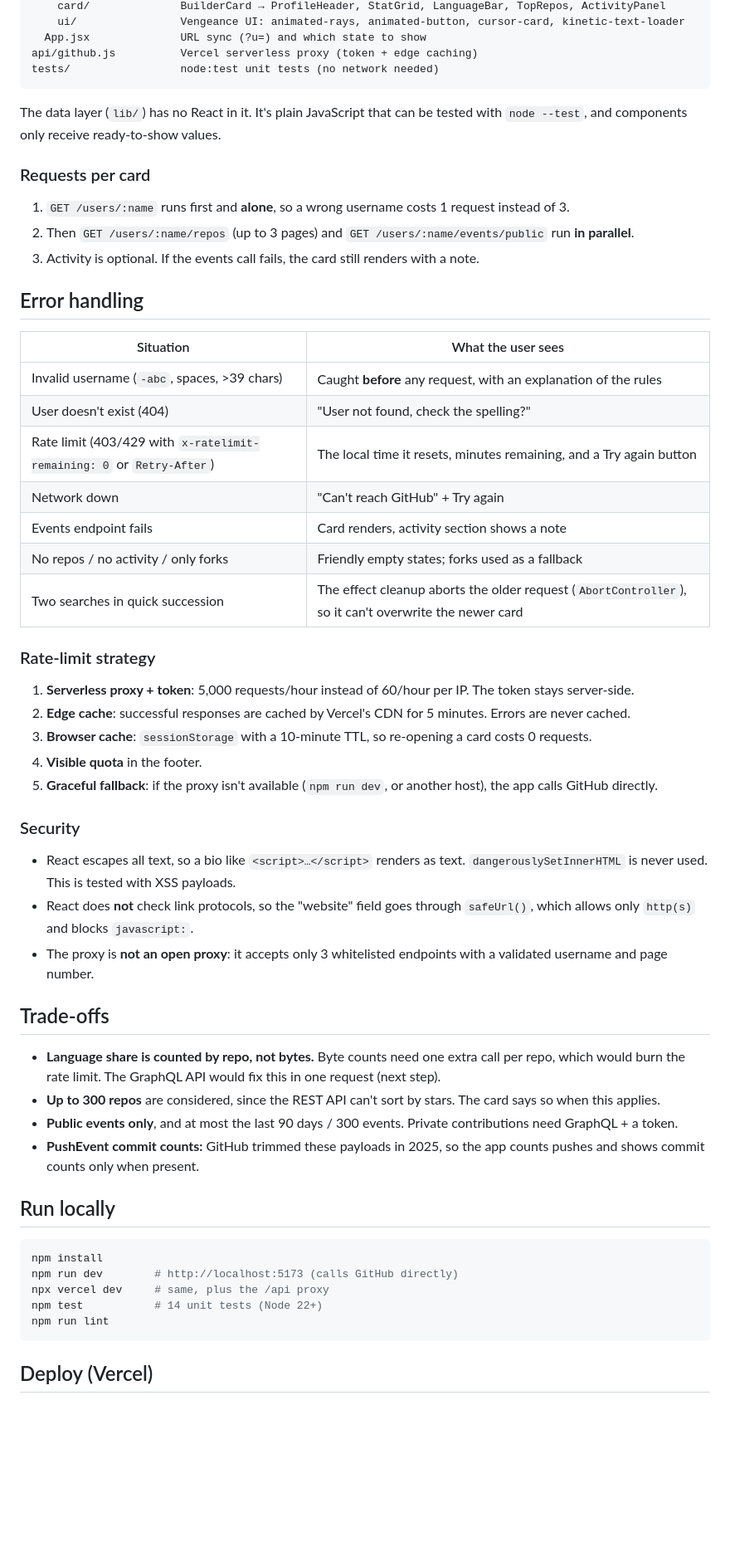
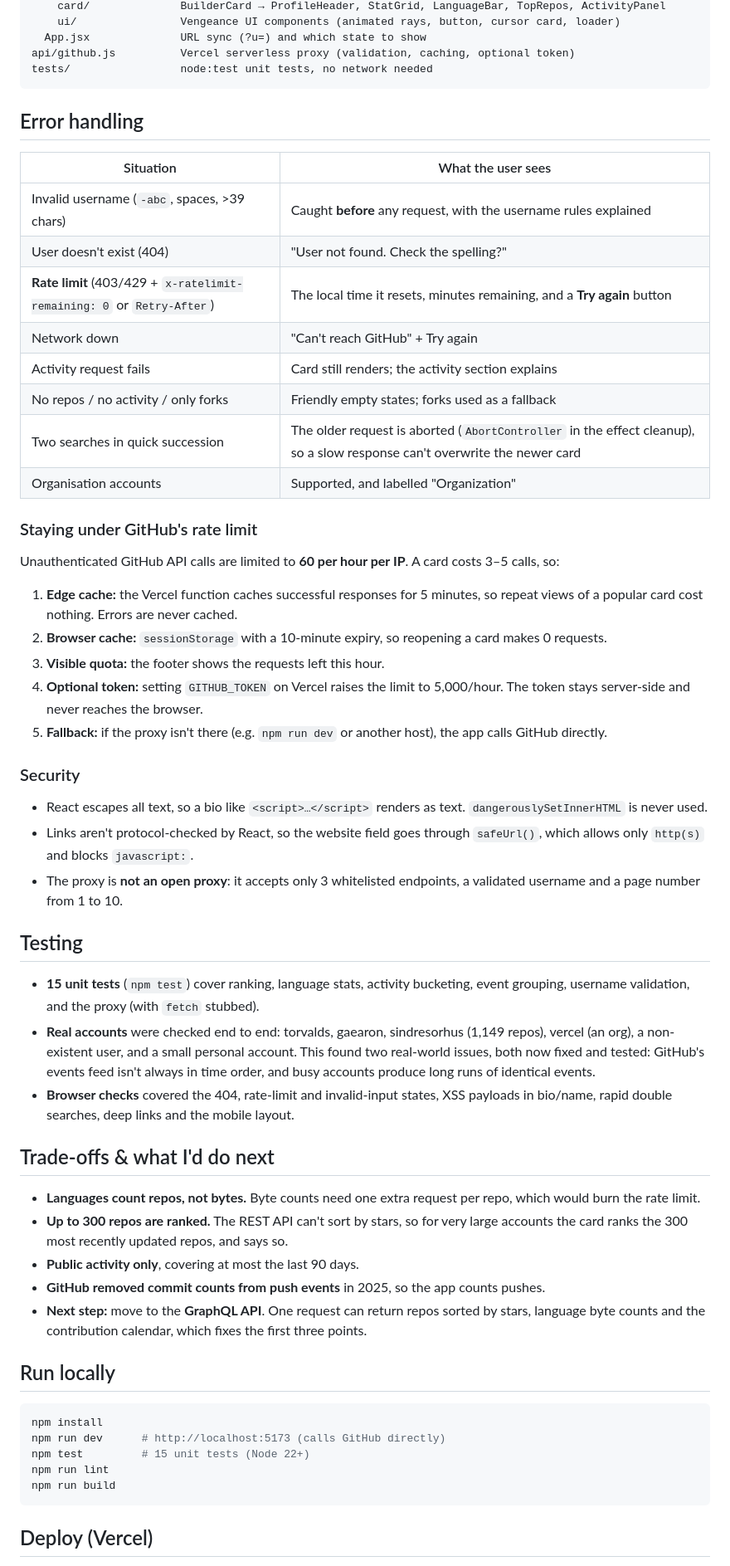
Before and after one commit to RounakKumarAgarwal/BuilderCard, a Markdown page: README.md, the part around one of its changes. Shown at 83% size. Drawn GitHub-style; blank space fills up the shorter version.

Commit message:
docs: README with screenshot, testing notes and how ranking works

````diff
--- a/README.md
+++ b/README.md
@@ -32,59 +52,61 @@ src/
     card/              BuilderCard → ProfileHeader, StatGrid, LanguageBar, TopRepos, ActivityPanel
-    ui/                Vengeance UI: animated-rays, animated-button, cursor-card, kinetic-text-loader
+    ui/                Vengeance UI components (animated rays, button, cursor card, loader)
   App.jsx              URL sync (?u=) and which state to show
-api/github.js          Vercel serverless proxy (token + edge caching)
-tests/                 node:test unit tests (no network needed)
+api/github.js          Vercel serverless proxy (validation, caching, optional token)
+tests/                 node:test unit tests, no network needed
 ```
-
-The data layer (`lib/`) has no React in it. It's plain JavaScript that can be tested with `node --test`, and components only receive ready-to-show values.
-
-### Requests per card
-
-1. `GET /users/:name` runs first and **alone**, so a wrong username costs 1 request instead of 3.
-2. Then `GET /users/:name/repos` (up to 3 pages) and `GET /users/:name/events/public` run **in parallel**.
-3. Activity is optional. If the events call fails, the card still renders with a note.
 
 ## Error handling
 
 | Situation | What the user sees |
 |---|---|
-| Invalid username (`-abc`, spaces, >39 chars) | Caught **before** any request, with an explanation of the rules |
-| User doesn't exist (404) | "User not found, check the spelling?" |
-| Rate limit (403/429 with `x-ratelimit-remaining: 0` or `Retry-After`) | The local time it resets, minutes remaining, and a Try again button |
+| Invalid username (`-abc`, spaces, >39 chars) | Caught **before** any request, with the username rules explained |
+| User doesn't exist (404) | "User not found. Check the spelling?" |
+| **Rate limit** (403/429 + `x-ratelimit-remaining: 0` or `Retry-After`) | The local time it resets, minutes remaining, and a **Try again** button |
 | Network down | "Can't reach GitHub" + Try again |
-| Events endpoint fails | Card renders, activity section shows a note |
+| Activity request fails | Card still renders; the activity section explains |
 | No repos / no activity / only forks | Friendly empty states; forks used as a fallback |
-| Two searches in quick succession | The effect cleanup aborts the older request (`AbortController`), so it can't overwrite the newer card |
+| Two searches in quick succession | The older request is aborted (`AbortController` in the effect cleanup), so a slow response can't overwrite the newer card |
+| Organisation accounts | Supported, and labelled "Organization" |
 
-### Rate-limit strategy
+### Staying under GitHub's rate limit
 
-1. **Serverless proxy + token**: 5,000 requests/hour instead of 60/hour per IP. The token stays server-side.
-2. **Edge cache**: successful responses are cached by Vercel's CDN for 5 minutes. Errors are never cached.
-3. **Browser cache**: `sessionStorage` with a 10-minute TTL, so re-opening a card costs 0 requests.
-4. **Visible quota** in the footer.
-5. **Graceful fallback**: if the proxy isn't available (`npm run dev`, or another host), the app calls GitHub directly.
+Unauthenticated GitHub API calls are limited to **60 per hour per IP**. A card costs 3–5 calls, so:
+
+1. **Edge cache:** the Vercel function caches successful responses for 5 minutes, so repeat views of a popular card cost nothing. Errors are never cached.
+2. **Browser cache:** `sessionStorage` with a 10-minute expiry, so reopening a card makes 0 requests.
+3. **Visible quota:** the footer shows the requests left this hour.
+4. **Optional token:** setting `GITHUB_TOKEN` on Vercel raises the limit to 5,000/hour. The token stays server-side and never reaches the browser.
+5. **Fallback:** if the proxy isn't there (e.g. `npm run dev` or another host), the app calls GitHub directly.
 
 ### Security
 
-- React escapes all text, so a bio like `<script>…</script>` renders as text. `dangerouslySetInnerHTML` is never used. This is tested with XSS payloads.
-- React does **not** check link protocols, so the "website" field goes through `safeUrl()`, which allows only `http(s)` and blocks `javascript:`.
-- The proxy is **not an open proxy**: it accepts only 3 whitelisted endpoints with a validated username and page number.
+- React escapes all text, so a bio like `<script>…</script>` renders as text. `dangerouslySetInnerHTML` is never used.
+- Links aren't protocol-checked by React, so the website field goes through `safeUrl()`, which allows only `http(s)` and blocks `javascript:`.
+- The proxy is **not an open proxy**: it accepts only 3 whitelisted endpoints, a validated username and a page number from 1 to 10.
 
-## Trade-offs
+## Testing
 
-- **Language share is counted by repo, not bytes.** Byte counts need one extra call per repo, which would burn the rate limit. The GraphQL API would fix this in one request (next step).
-- **Up to 300 repos** are considered, since the REST API can't sort by stars. The card says so when this applies.
-- **Public events only**, and at most the last 90 days / 300 events. Private contributions need GraphQL + a token.
-- **PushEvent commit counts:** GitHub trimmed these payloads in 2025, so the app counts pushes and shows commit counts only when present.
+- **15 unit tests** (`npm test`) cover ranking, language stats, activity bucketing, event grouping, username validation, and the proxy (with `fetch` stubbed).
+- **Real accounts** were checked end to end: torvalds, gaearon, sindresorhus (1,149 repos), vercel (an org), a non-existent user, and a small personal account. This found two real-world issues, both now fixed and tested: GitHub's events feed isn't always in time order, and busy accounts produce long runs of identical events.
+- **Browser checks** covered the 404, rate-limit and invalid-input states, XSS payloads in bio/name, rapid double searches, deep links and the mobile layout.
+
+## Trade-offs & what I'd do next
+
+- **Languages count repos, not bytes.** Byte counts need one extra request per repo, which would burn the rate limit.
+- **Up to 300 repos are ranked.** The REST API can't sort by stars, so for very large accounts the card ranks the 300 most recently updated repos, and says so.
+- **Public activity only**, covering at most the last 90 days.
+- **GitHub removed commit counts from push events** in 2025, so the app counts pushes.
+- **Next step:** move to the **GraphQL API**. One request can return repos sorted by stars, language byte counts and the contribution calendar, which fixes the first three points.
 
 ## Run locally
 
 ```bash
 npm install
-npm run dev        # http://localhost:5173 (calls GitHub directly)
-npx vercel dev     # same, plus the /api proxy
-npm test           # 14 unit tests (Node 22+)
+npm run dev      # http://localhost:5173 (calls GitHub directly)
+npm test         # 15 unit tests (Node 22+)
 npm run lint
+npm run build
 ```
 
 ## Deploy (Vercel)
````
Also changed, not shown: other parts of README.md (+38 -19 lines), docs/screenshot.jpg (added).
